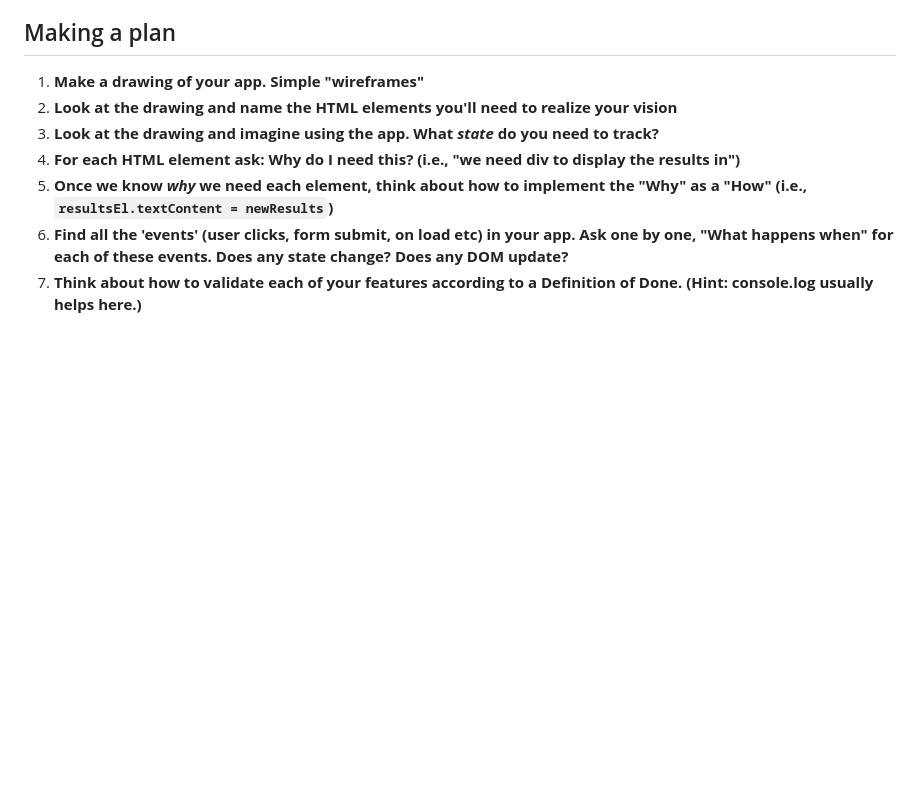
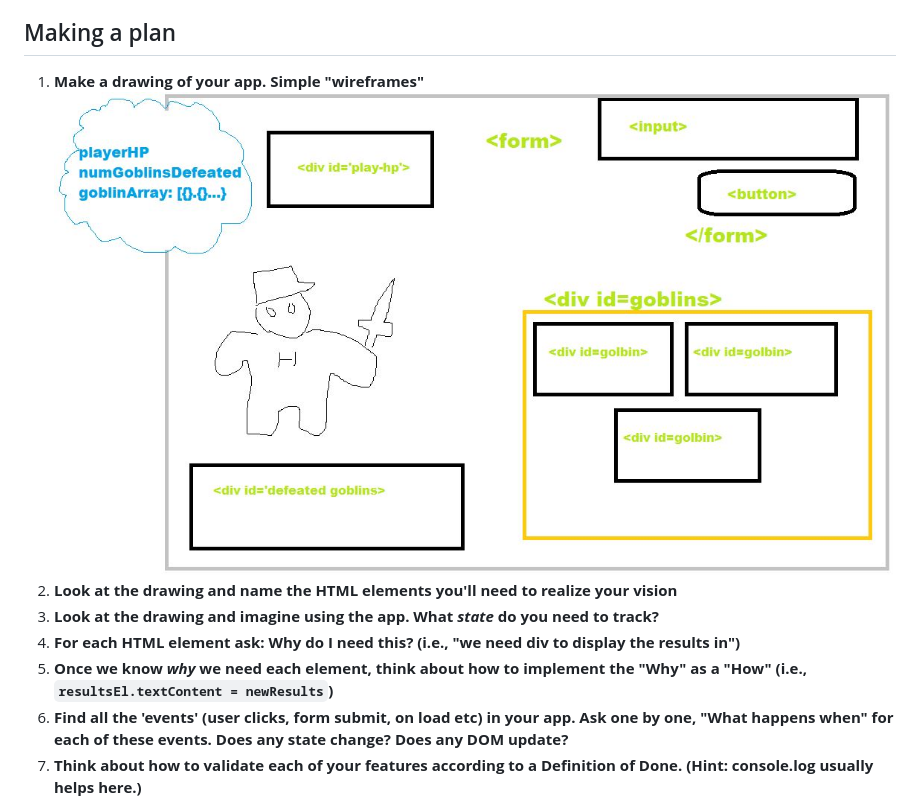
Before and after one commit to ElliottProductions/goblin-fighter-feb22, a Markdown page: README.md, the part around the change. Rendered like a GitHub page; pictures changed too: assets/gobwireframe.JPG (added); blank space fills up the shorter version.

Commit message:
added wireframe image

```diff
--- a/README.md
+++ b/README.md
@@ -7,6 +7,7 @@ If you work on more than one feature at a time, you are guaranteed to multiply y
 ## Making a plan
 
 1) **Make a drawing of your app. Simple "wireframes"**
+![Wireframe](/assets/gobwireframe.JPG)
 1) **Look at the drawing and name the HTML elements you'll need to realize your vision**
 1) **Look at the drawing and imagine using the app. What _state_ do you need to track?**
 1) **For each HTML element ask: Why do I need this? (i.e., "we need div to display the results in")**
```
Also changed, not shown: 1 other file.
